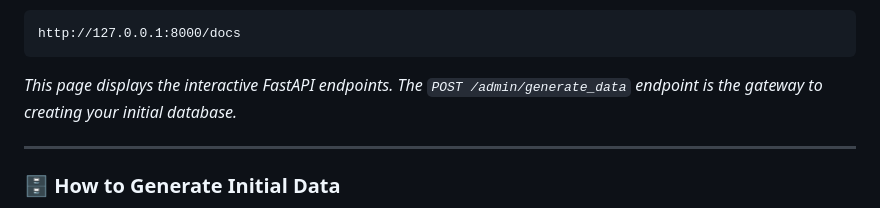
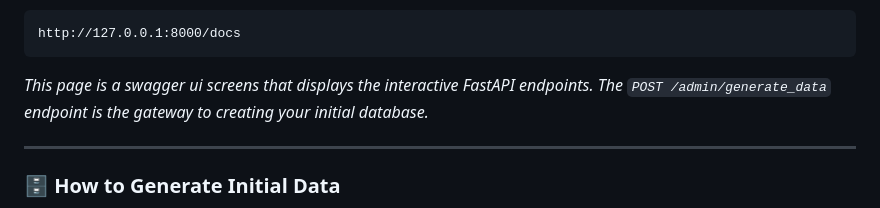
Before and after one commit to generateNscore/e_commerce3, a Markdown page: README.MD, the part around the change. Rendered like a GitHub page.

Commit message:
commit readme.md

````diff
--- a/README.MD
+++ b/README.MD
@@ -63,7 +63,7 @@ http://127.0.0.1:8000
 http://127.0.0.1:8000/docs
 ```
 
-*This page displays the interactive FastAPI endpoints. The `POST /admin/generate_data` endpoint is the gateway to creating your initial database.*
+*This page is a swagger ui screens that displays the interactive FastAPI endpoints. The `POST /admin/generate_data` endpoint is the gateway to creating your initial database.*
 
 ---
 
````
